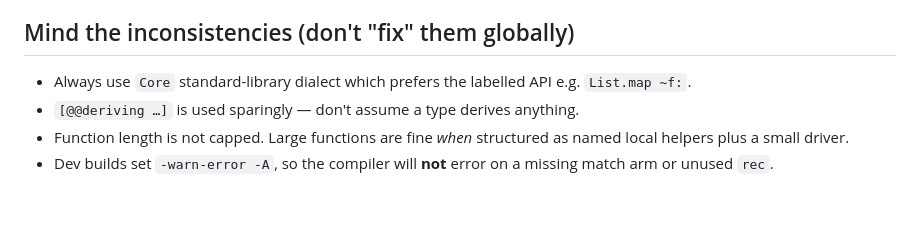
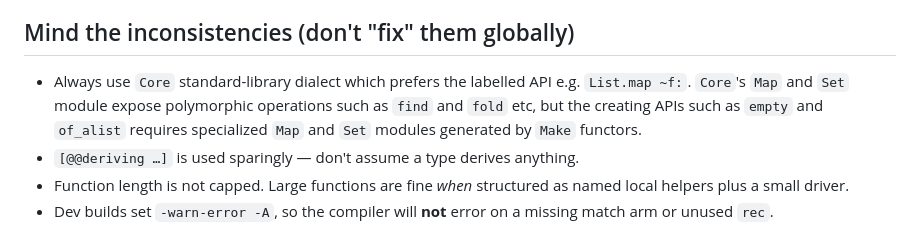
Before and after one commit to floatshadow/mepy, a Markdown page: skills/ocaml-style/SKILL.md, the part around the change. Rendered like a GitHub page; blank space fills up the shorter version.

Commit message:
[skill] ocaml core module container API folklore

```diff
--- a/skills/ocaml-style/SKILL.md
+++ b/skills/ocaml-style/SKILL.md
@@ -59,6 +59,8 @@ designing an abstraction boundary, adding a node to a core tree type, etc.
 ## Mind the inconsistencies (don't "fix" them globally)
 
 - Always use `Core` standard-library dialect which prefers the labelled API e.g. `List.map ~f:`.
+  `Core`'s `Map` and `Set` module expose polymorphic operations such as `find` and `fold` etc,
+  but the creating APIs such as `empty` and `of_alist` requires specialized `Map` and `Set` modules generated by `Make` functors.
 - `[@@deriving …]` is used sparingly — don't assume a type derives anything.
 - Function length is not capped. Large functions are fine *when* structured as
   named local helpers plus a small driver.
```
